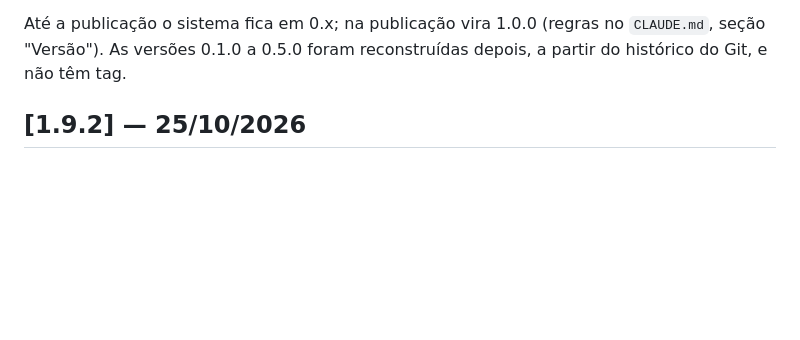
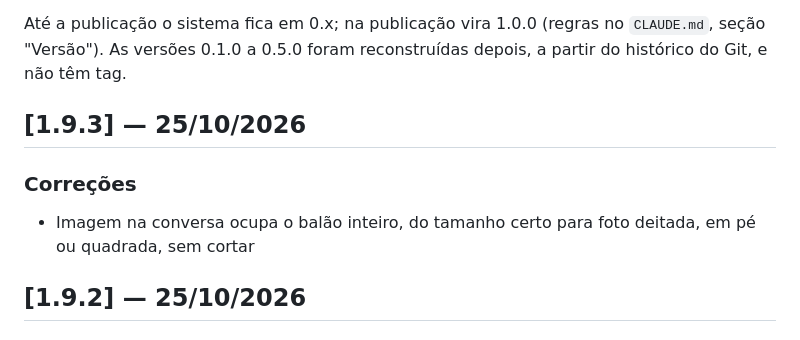
Before and after one commit to beacreativeco/beacreativeco-clientes, a Markdown page: public/CHANGELOG.md, the part around the change. Drawn GitHub-style; blank space fills up the shorter version.

Commit message:
Versão 1.9.3
Co-Authored-By: Claude Opus 5.5 <noreply@anthropic.com>

```diff
--- a/public/CHANGELOG.md
+++ b/public/CHANGELOG.md
@@ -18,6 +18,12 @@ depois, a partir do histórico do Git, e não têm tag.
      cada entrada começa com "## [X.Y.Z] — dd/mm/aaaa", tem seções "### ..."
      e itens "- ...". A primeira entrada é a versão atual do sistema.
      Mantenha cada item em uma linha só e sem formatação markdown. -->
+
+## [1.9.3] — 25/10/2026
+
+### Correções
+
+- Imagem na conversa ocupa o balão inteiro, do tamanho certo para foto deitada, em pé ou quadrada, sem cortar
 
 ## [1.9.2] — 25/10/2026
 
```
